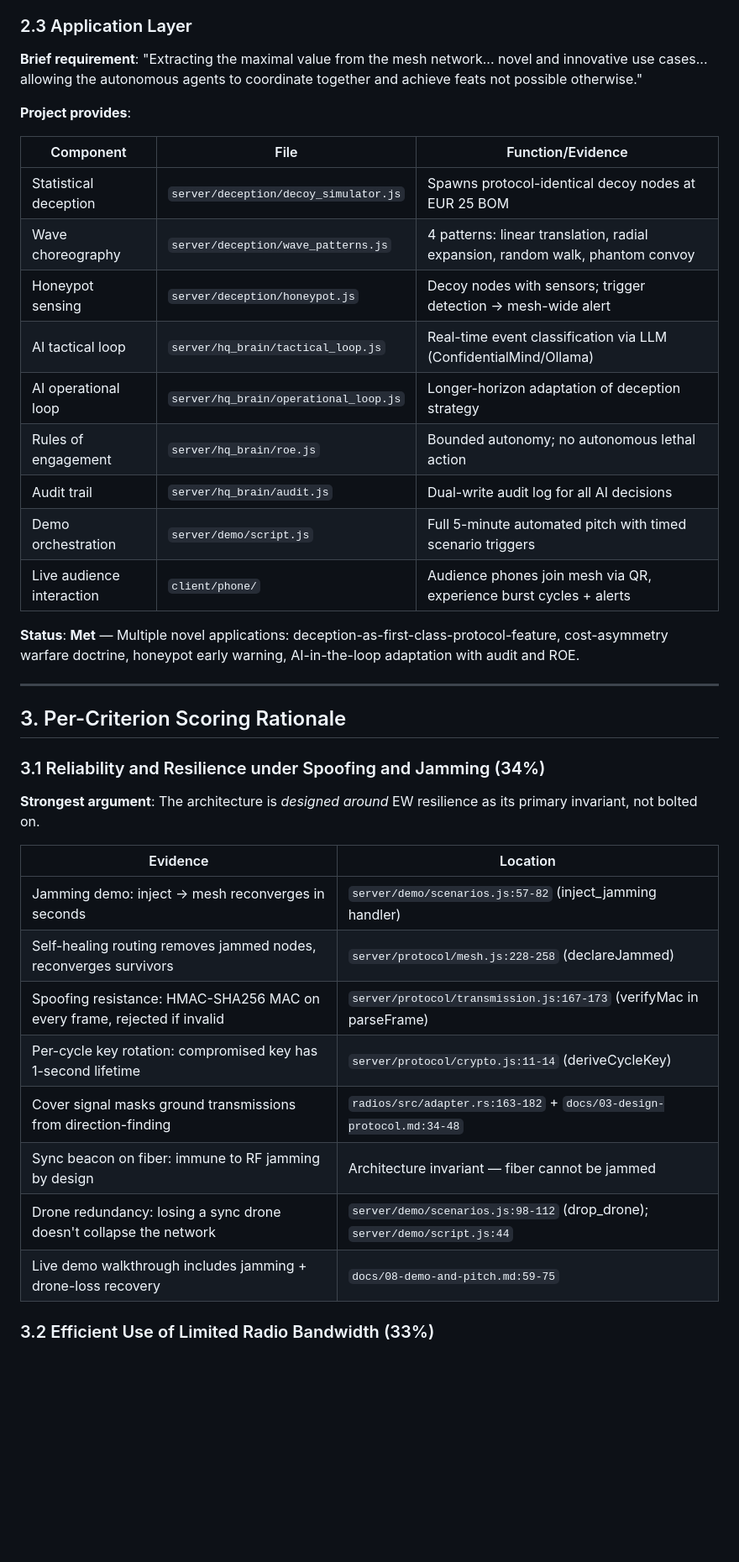
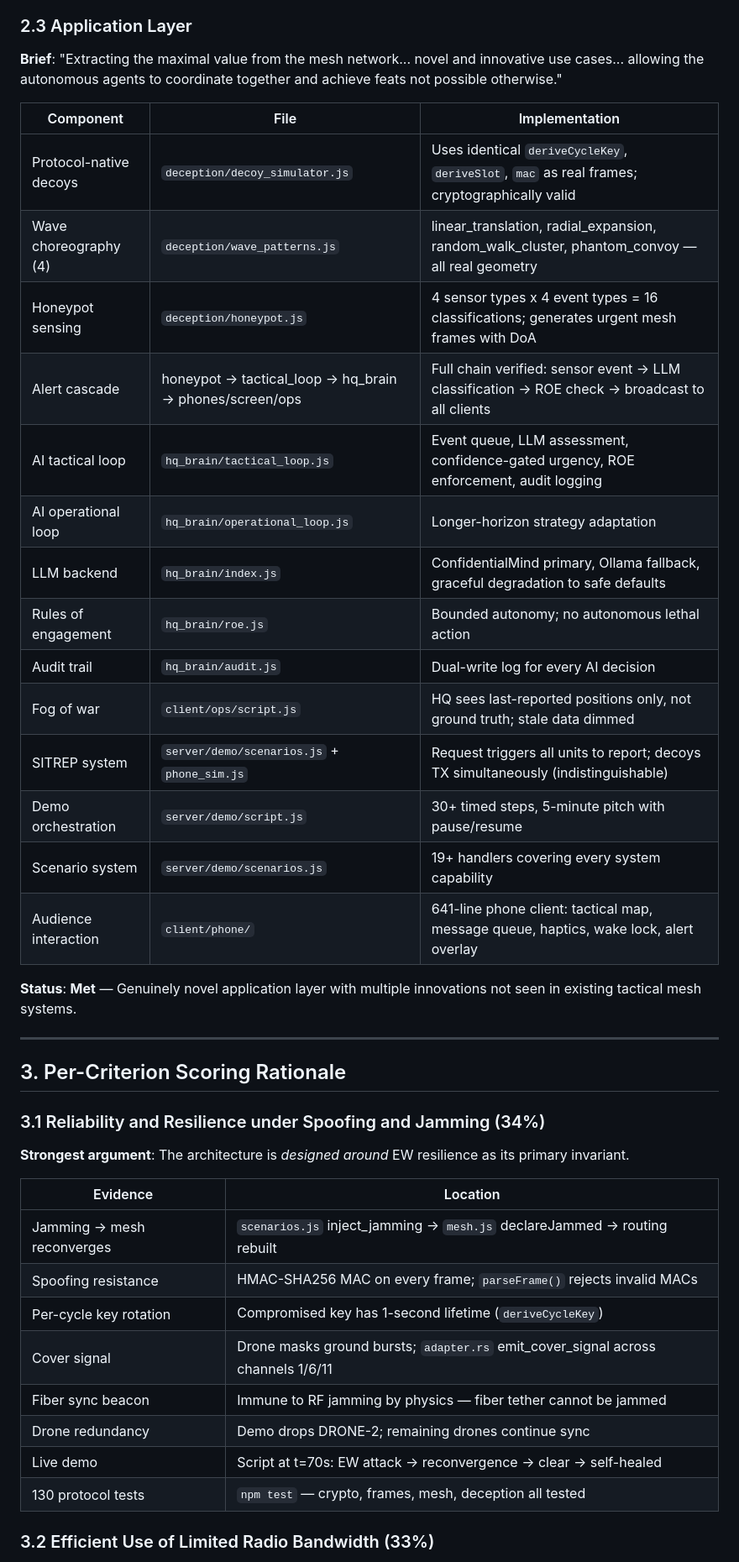
Before and after one commit to miikkij/theghostgrid, a Markdown page: docs/COMPLIANCE-REPORT.md, the part around one of its changes. Shown at 84% size. GitHub-like rendering; blank space fills up the shorter version.

```diff
--- a/docs/COMPLIANCE-REPORT.md
+++ b/docs/COMPLIANCE-REPORT.md
@@ -78,23 +82,26 @@
 
 ### 2.3 Application Layer
 
-**Brief requirement**: "Extracting the maximal value from the mesh network... novel and innovative use cases... allowing the autonomous agents to coordinate together and achieve feats not possible otherwise."
+**Brief**: "Extracting the maximal value from the mesh network... novel and innovative use cases... allowing the autonomous agents to coordinate together and achieve feats not possible otherwise."
 
-**Project provides**:
+| Component | File | Implementation |
+|-----------|------|----------------|
+| Protocol-native decoys | `deception/decoy_simulator.js` | Uses identical `deriveCycleKey`, `deriveSlot`, `mac` as real frames; cryptographically valid |
+| Wave choreography (4) | `deception/wave_patterns.js` | linear_translation, radial_expansion, random_walk_cluster, phantom_convoy — all real geometry |
+| Honeypot sensing | `deception/honeypot.js` | 4 sensor types x 4 event types = 16 classifications; generates urgent mesh frames with DoA |
+| Alert cascade | honeypot → tactical_loop → hq_brain → phones/screen/ops | Full chain verified: sensor event → LLM classification → ROE check → broadcast to all clients |
+| AI tactical loop | `hq_brain/tactical_loop.js` | Event queue, LLM assessment, confidence-gated urgency, ROE enforcement, audit logging |
+| AI operational loop | `hq_brain/operational_loop.js` | Longer-horizon strategy adaptation |
+| LLM backend | `hq_brain/index.js` | ConfidentialMind primary, Ollama fallback, graceful degradation to safe defaults |
+| Rules of engagement | `hq_brain/roe.js` | Bounded autonomy; no autonomous lethal action |
+| Audit trail | `hq_brain/audit.js` | Dual-write log for every AI decision |
+| Fog of war | `client/ops/script.js` | HQ sees last-reported positions only, not ground truth; stale data dimmed |
+| SITREP system | `server/demo/scenarios.js` + `phone_sim.js` | Request triggers all units to report; decoys TX simultaneously (indistinguishable) |
+| Demo orchestration | `server/demo/script.js` | 30+ timed steps, 5-minute pitch with pause/resume |
+| Scenario system | `server/demo/scenarios.js` | 19+ handlers covering every system capability |
+| Audience interaction | `client/phone/` | 641-line phone client: tactical map, message queue, haptics, wake lock, alert overlay |
 
-| Component | File | Function/Evidence |
-|-----------|------|-------------------|
-| Statistical deception | `server/deception/decoy_simulator.js` | Spawns protocol-identical decoy nodes at EUR 25 BOM |
-| Wave choreography | `server/deception/wave_patterns.js` | 4 patterns: linear translation, radial expansion, random walk, phantom convoy |
-| Honeypot sensing | `server/deception/honeypot.js` | Decoy nodes with sensors; trigger detection → mesh-wide alert |
-| AI tactical loop | `server/hq_brain/tactical_loop.js` | Real-time event classification via LLM (ConfidentialMind/Ollama) |
-| AI operational loop | `server/hq_brain/operational_loop.js` | Longer-horizon adaptation of deception strategy |
-| Rules of engagement | `server/hq_brain/roe.js` | Bounded autonomy; no autonomous lethal action |
-| Audit trail | `server/hq_brain/audit.js` | Dual-write audit log for all AI decisions |
-| Demo orchestration | `server/demo/script.js` | Full 5-minute automated pitch with timed scenario triggers |
-| Live audience interaction | `client/phone/` | Audience phones join mesh via QR, experience burst cycles + alerts |
-
-**Status**: **Met** — Multiple novel applications: deception-as-first-class-protocol-feature, cost-asymmetry warfare doctrine, honeypot early warning, AI-in-the-loop adaptation with audit and ROE.
+**Status**: **Met** — Genuinely novel application layer with multiple innovations not seen in existing tactical mesh systems.
 
 ---
 
@@ -102,18 +109,18 @@
 
 ### 3.1 Reliability and Resilience under Spoofing and Jamming (34%)
 
-**Strongest argument**: The architecture is *designed around* EW resilience as its primary invariant, not bolted on.
+**Strongest argument**: The architecture is *designed around* EW resilience as its primary invariant.
 
 | Evidence | Location |
 |----------|----------|
-| Jamming demo: inject → mesh reconverges in seconds | `server/demo/scenarios.js:57-82` (inject_jamming handler) |
-| Self-healing routing removes jammed nodes, reconverges survivors | `server/protocol/mesh.js:228-258` (declareJammed) |
-| Spoofing resistance: HMAC-SHA256 MAC on every frame, rejected if invalid | `server/protocol/transmission.js:167-173` (verifyMac in parseFrame) |
-| Per-cycle key rotation: compromised key has 1-second lifetime | `server/protocol/crypto.js:11-14` (deriveCycleKey) |
-| Cover signal masks ground transmissions from direction-finding | `radios/src/adapter.rs:163-182` + `docs/03-design-protocol.md:34-48` |
-| Sync beacon on fiber: immune to RF jamming by design | Architecture invariant — fiber cannot be jammed |
-| Drone redundancy: losing a sync drone doesn't collapse the network | `server/demo/scenarios.js:98-112` (drop_drone); `server/demo/script.js:44` |
-| Live demo walkthrough includes jamming + drone-loss recovery | `docs/08-demo-and-pitch.md:59-75` |
+| Jamming → mesh reconverges | `scenarios.js` inject_jamming → `mesh.js` declareJammed → routing rebuilt |
+| Spoofing resistance | HMAC-SHA256 MAC on every frame; `parseFrame()` rejects invalid MACs |
+| Per-cycle key rotation | Compromised key has 1-second lifetime (`deriveCycleKey`) |
+| Cover signal | Drone masks ground bursts; `adapter.rs` emit_cover_signal across channels 1/6/11 |
+| Fiber sync beacon | Immune to RF jamming by physics — fiber tether cannot be jammed |
+| Drone redundancy | Demo drops DRONE-2; remaining drones continue sync |
+| Live demo | Script at t=70s: EW attack → reconvergence → clear → self-healed |
+| 130 protocol tests | `npm test` — crypto, frames, mesh, deception all tested |
 
 ### 3.2 Efficient Use of Limited Radio Bandwidth (33%)
 
```
Also changed, not shown: other parts of docs/COMPLIANCE-REPORT.md (+97 -174 lines).
